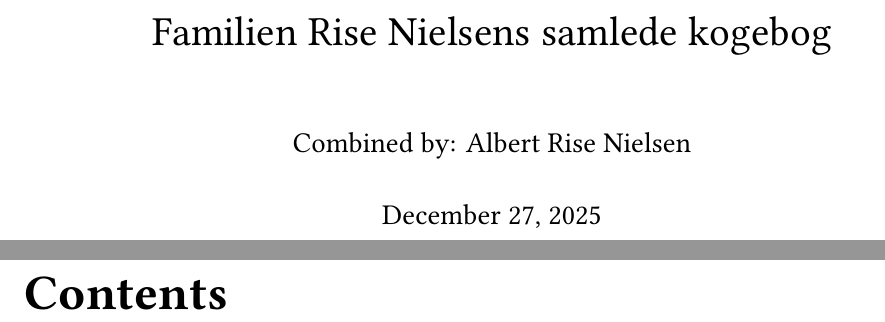
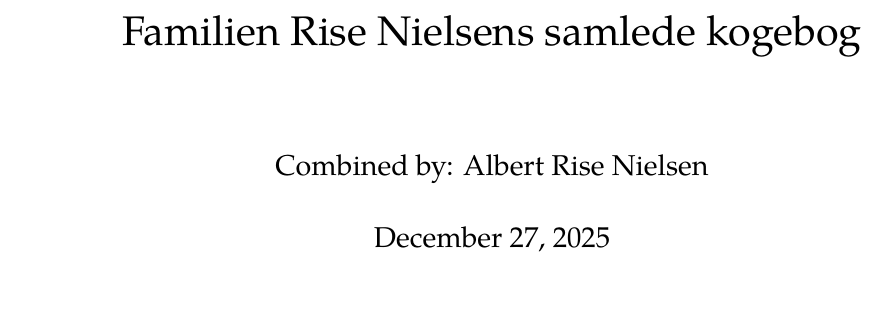
Before and after one commit to albe2669/recipes, a LaTeX book (.template/main.tex, which reads .template/preamble.tex): two parts of pages 1 and 2 of 2 before the commit and part of page 1 of 2 after it, the two joined at a grey line, cut so that both start at the same text. Compiled offline with XeLaTeX.

Commit message:
feat: better formatting

```diff
--- a/.template/main.tex
+++ b/.template/main.tex
@@ -1,12 +1,11 @@
-\documentclass[12pt]{book}
+\documentclass[12pt,openany]{book}
 \input{preamble}
 
 \begin{document}
+\pagestyle{empty}
 \frontmatter
 
-\input{fancy}
 \input{title}
 
 % i hate this
 \begingroup
-\let\newpage\relax
--- a/.template/preamble.tex
+++ b/.template/preamble.tex
@@ -1,25 +1,31 @@
-
+% ============================================================================
+% GENERAL PACKAGES
+% ============================================================================
+\usepackage{xcolor} % colors
+\usepackage{hyperref} % hyperlinks
+\usepackage{xparse} % Command and environment parser
 \usepackage[margin=1in]{geometry}
-\usepackage{xcolor} % colors
 \usepackage{paracol} % Multi columns
 \setlength\columnsep{0.05\textwidth}
 
-\usepackage{setspace} % Change line spacing
 
-\usepackage{enumitem} % List customisation
-\setlist{partopsep=0pt, topsep=0pt} % Remove vertical spacing before
-
-\setlength{\parindent}{0pt} % Remove paragraph indentation
-
+% ============================================================================
+% FONTS AND ENCODINGS
+% ============================================================================
 \usepackage[T1]{fontenc}  % International characthers
 \usepackage[utf8]{inputenc} % Read UTF8
+\usepackage{fontspec} % Font selection
 
-\usepackage{xparse} % Command and environment parser
+\setmainfont{TeX Gyre Pagella}[
+	BoldFont = *-Bold,
+	ItalicFont = *-Italic,
+]
+\setsansfont{TeX Gyre Heros}
 
-\usepackage{libertine} % font
 
-\usepackage[newlinetospace]{titlesec} % modify headers
-
+% ============================================================================
+% PAGE STYLE
+% ============================================================================
 \usepackage{fancyhdr} % Fancy headers
 \setlength{\headheight}{15pt}
 \setlength{\headsep}{2em}  % This adds 1em of vertical space below the header
@@ -27,12 +33,67 @@
 % Define custom colors
 \definecolor{headercolor}{RGB}{0,0,0}
 \definecolor{textgray}{RGB}{100,100,100}
+\pagestyle{fancy}
+\fancyhf{}
+\fancyhead[LE]{\footnotesize\thepage\quad$\cdot$\quad\leftmark}
+\fancyhead[RO]{\footnotesize\rightmark\quad$\cdot$\quad\thepage}
+\renewcommand{\headrulewidth}{0.4pt}
+\renewcommand{\chaptermark}[1]{\markboth{\MakeUppercase{#1}}{}}
+\renewcommand{\sectionmark}[1]{\markright{#1}}
+
+% Define the style for regular pages
+\fancypagestyle{main}{
+	\fancyhf{} % clear all header and footer fields
+	\fancyhead[LE,RO]{\thepage} % page number on left of even pages and right of odd pages
+	\fancyhead[RE]{\small\MakeUppercase{\leftmark}} % chapter on right of even pages
+	\fancyhead[LO]{\small\MakeUppercase{\rightmark}} % section on left of odd pages
+	\renewcommand{\headrulewidth}{0pt} % remove header rule
+	\renewcommand{\footrulewidth}{0pt} % remove footer rule
+}
+
+\usepackage{setspace} % Change line spacing
+\setlength{\parindent}{0pt} % Remove paragraph indentation
+
+% ============================================================================
+% CHAPTER AND SECTION STYLING
+% ============================================================================
+\usepackage{titlesec} % modify headers
+\titlespacing*{\subsubsection}{0pt}{0em}{0.5em} % Reduce spacing around subsubsection titles
+
+\titleformat{\chapter}[display]{\vfill\filcenter\bfseries}{}{0ex}{\Huge}%
+[\vfill\null\thispagestyle{empty}\clearpage]
+
+\titlespacing{\chapter}{0pt}{0ex}{0ex}
+
+\titleformat{\section}
+{\normalfont\Large\bfseries\sffamily}
+{\thesection}{1em}{}
+
+% ============================================================================
+% DIFFICULTY DISPLAY
+% ============================================================================
+% \newcounter{diffcount}
+% \newcommand{\difficulty}[1]{%
+%     \setcounter{diffcount}{#1}%
+%     \ifnum\value{diffcount}>0 $\bullet$\else$\circ$\fi%
+%     \ifnum\value{diffcount}>1 $\bullet$\else$\circ$\fi%
+%     \ifnum\value{diffcount}>2 $\bullet$\else$\circ$\fi%
+% }
+
+% ============================================================================
+% LISTS
+% ============================================================================
+\usepackage{enumitem} % List customisation
+\setlist{partopsep=0pt, topsep=0pt} % Remove vertical spacing before
+
 
 \usepackage{dashrule} % Dashes
 \newcommand{\seprule}{\hdashrule[0pt][x]{\textwidth}{0.5pt}{1pt}} % Outputs a dashed horizontal rule to separate major recipe elements
 
-\renewcommand{\chaptermark}[1]{\markboth{Chapter \thechapter: #1}{}}
 
+% ============================================================================
+% RECIPE
+% ============================================================================
 \newenvironment{recipe}{
 	\columnratio{0.32, 0.68}
 	\begin{paracol}{2}
@@ -75,11 +136,23 @@
 	\vspace*{1em}
 }
 
-% Custom environment for ingredients list
-\newenvironment{ingredients}{
+\newcommand{\recipenote}[1]{
+	\switchcolumn[1]
+
+	\vspace{1em}
+	{\color{textgray}\textit{#1}}
+}
+
+% ============================================================================
+% INGREDIENTS
+% ============================================================================
+\NewDocumentCommand{\ingredient}{ m O{\BooleanFalse} }{%
+	\textit{\small#1 \IfBooleanT{#2}{ (valgfrit)}}%
+	\par\vspace{0.01\textheight}%
+}
+
+\NewDocumentEnvironment{ingredients}{}{
 	\switchcolumn[0]*
-
-	\renewcommand\item[1]{\textit{\small ##1}\par\vspace{0.01\textheight}}
 }{
 }
 
@@ -102,11 +175,4 @@
 	\end{sloppypar}
 
 	\setstretch{1}
-}
-
-\newcommand{\recipenote}[1]{
-	\switchcolumn[1]
-
-	\vspace{1em}
-	{\color{textgray}\textit{#1}}
-}
+}{}
```
Also changed, not shown: .template/fancy.tex (deleted, +0 -12 lines), .template/main.tex (10 more changed lines).
